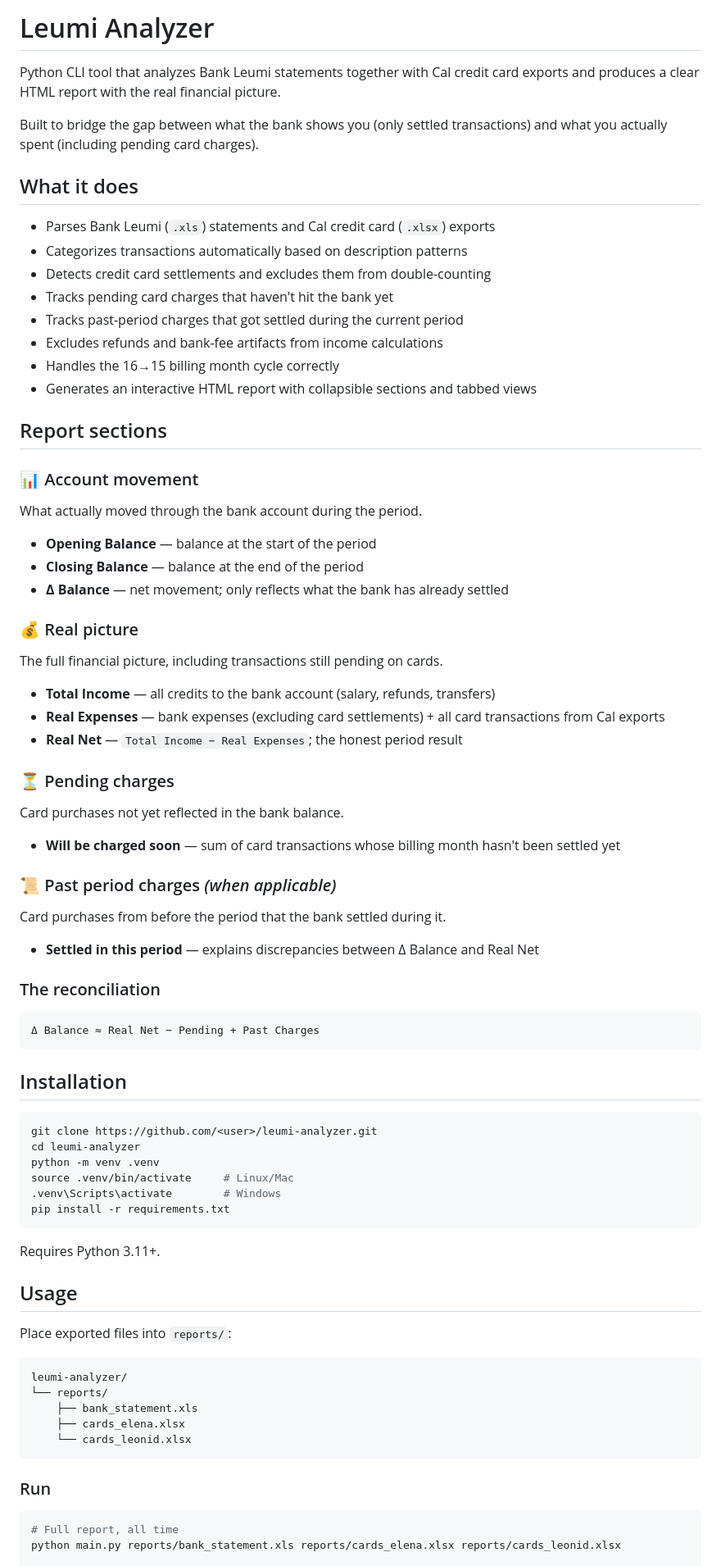
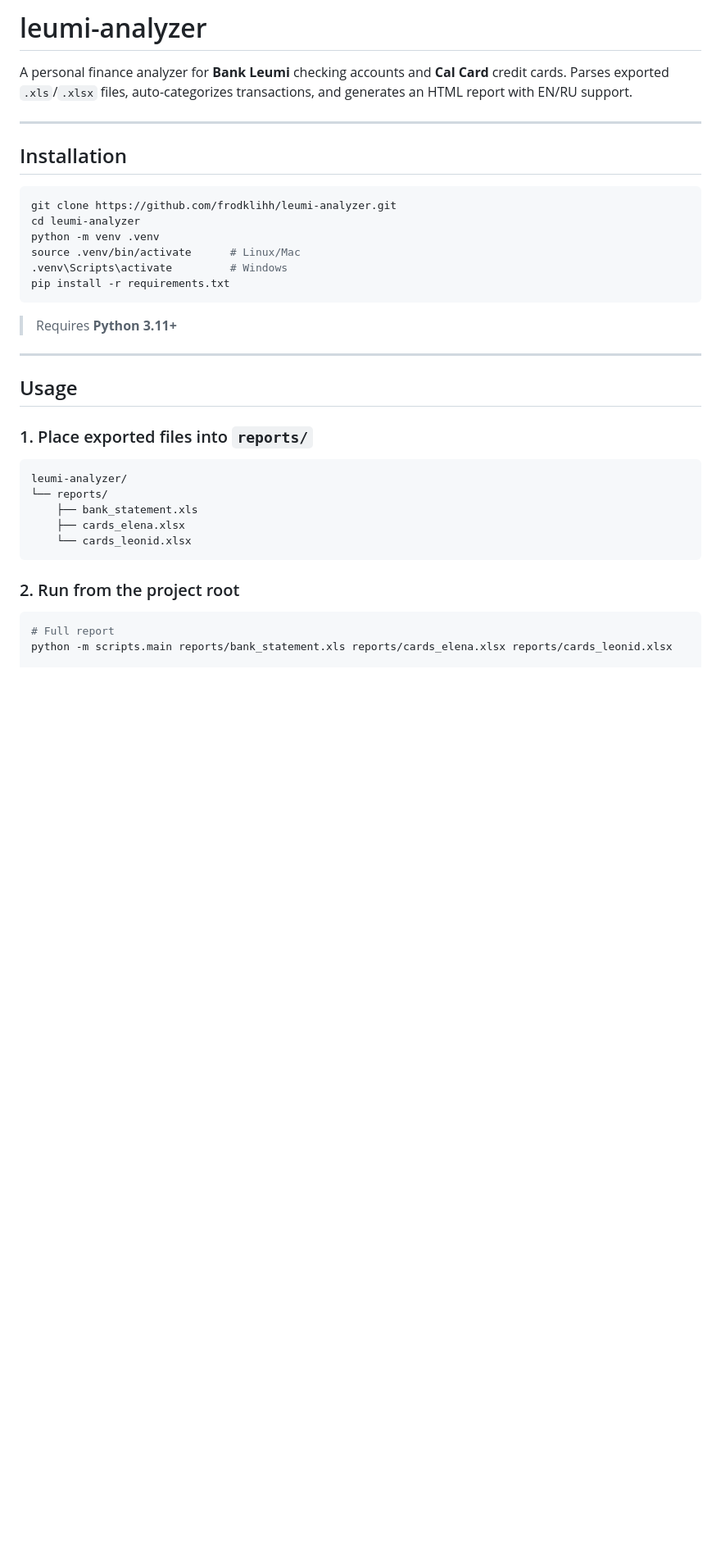
Before and after one commit to frodklihh/leumi_analyzer, a Markdown page: README.md, the part around one of its changes. Shown at 82% size. GitHub-like rendering; blank space fills up the shorter version.

````diff
--- a/README.md
+++ b/README.md
@@ -1,68 +1,27 @@
-# Leumi Analyzer
+# leumi-analyzer
 
-Python CLI tool that analyzes Bank Leumi statements together with Cal credit card exports and produces a clear HTML report with the real financial picture.
+A personal finance analyzer for **Bank Leumi** checking accounts and **Cal Card** credit cards. Parses exported `.xls`/`.xlsx` files, auto-categorizes transactions, and generates an HTML report with EN/RU support.
 
-Built to bridge the gap between what the bank shows you (only settled transactions) and what you actually spent (including pending card charges).
-
-## What it does
-
-- Parses Bank Leumi (`.xls`) statements and Cal credit card (`.xlsx`) exports
-- Categorizes transactions automatically based on description patterns
-- Detects credit card settlements and excludes them from double-counting
-- Tracks pending card charges that haven't hit the bank yet
-- Tracks past-period charges that got settled during the current period
-- Excludes refunds and bank-fee artifacts from income calculations
-- Handles the 16→15 billing month cycle correctly
-- Generates an interactive HTML report with collapsible sections and tabbed views
-
-## Report sections
-
-### 📊 Account movement
-What actually moved through the bank account during the period.
-
-- **Opening Balance** — balance at the start of the period
-- **Closing Balance** — balance at the end of the period
-- **Δ Balance** — net movement; only reflects what the bank has already settled
-
-### 💰 Real picture
-The full financial picture, including transactions still pending on cards.
-
-- **Total Income** — all credits to the bank account (salary, refunds, transfers)
-- **Real Expenses** — bank expenses (excluding card settlements) + all card transactions from Cal exports
-- **Real Net** — `Total Income − Real Expenses`; the honest period result
-
-### ⏳ Pending charges
-Card purchases not yet reflected in the bank balance.
-
-- **Will be charged soon** — sum of card transactions whose billing month hasn't been settled yet
-
-### 📜 Past period charges *(when applicable)*
-Card purchases from before the period that the bank settled during it.
-
-- **Settled in this period** — explains discrepancies between Δ Balance and Real Net
-
-### The reconciliation
-
-```
-Δ Balance ≈ Real Net − Pending + Past Charges
-```
+---
 
 ## Installation
 
 ```bash
-git clone https://github.com/<user>/leumi-analyzer.git
+git clone https://github.com/frodklihh/leumi-analyzer.git
 cd leumi-analyzer
 python -m venv .venv
-source .venv/bin/activate     # Linux/Mac
-.venv\Scripts\activate        # Windows
+source .venv/bin/activate      # Linux/Mac
+.venv\Scripts\activate         # Windows
 pip install -r requirements.txt
 ```
 
-Requires Python 3.11+.
+> Requires **Python 3.11+**
+
+---
 
 ## Usage
 
-Place exported files into `reports/`:
+### 1. Place exported files into `reports/`
 
 ```
 leumi-analyzer/
@@ -72,9 +31,9 @@ leumi-analyzer/
     └── cards_leonid.xlsx
 ```
 
-### Run
+### 2. Run from the project root
 
 ```bash
-# Full report, all time
-python main.py reports/bank_statement.xls reports/cards_elena.xlsx reports/cards_leonid.xlsx
+# Full report
+python -m scripts.main reports/bank_statement.xls reports/cards_elena.xlsx reports/cards_leonid.xlsx
 
````
Also changed, not shown: other parts of README.md (+41 -66 lines).
